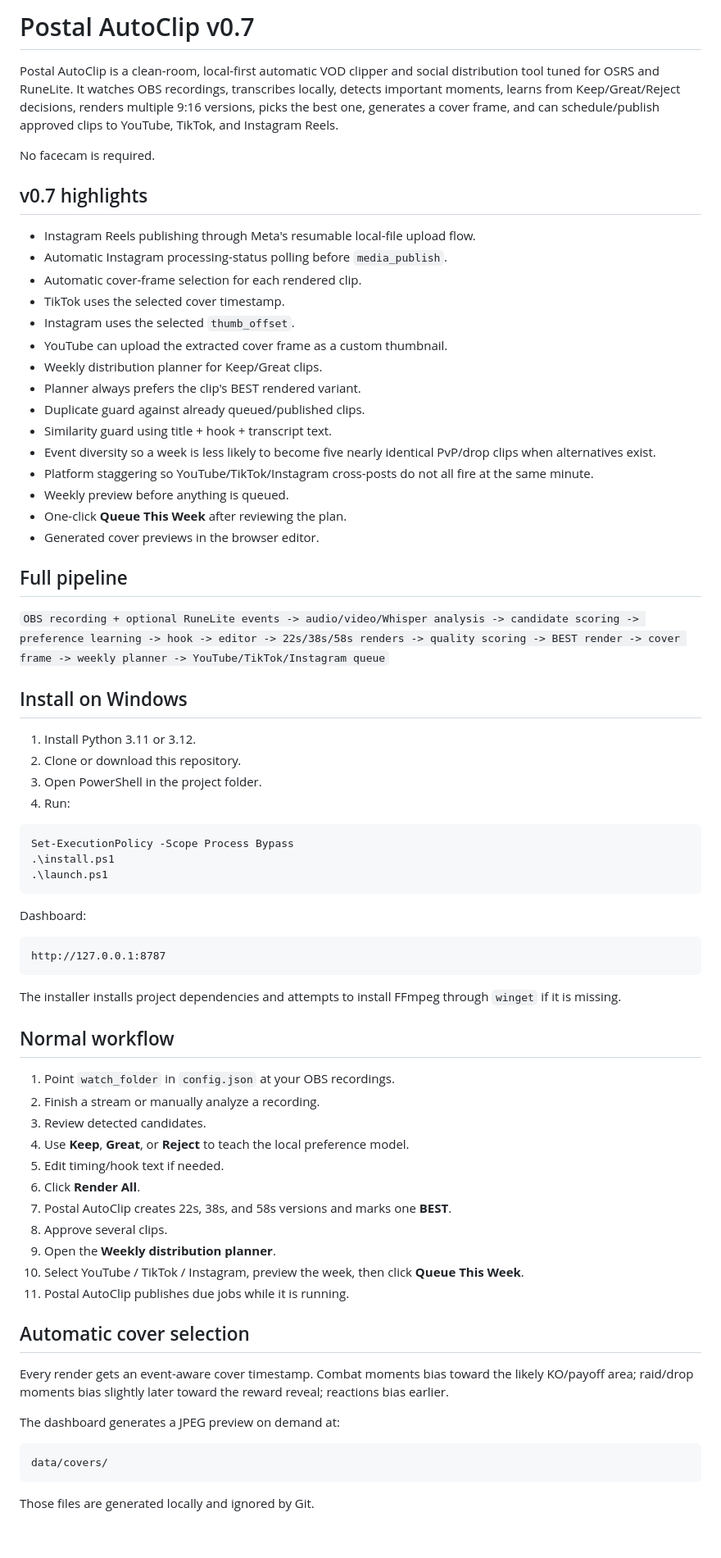
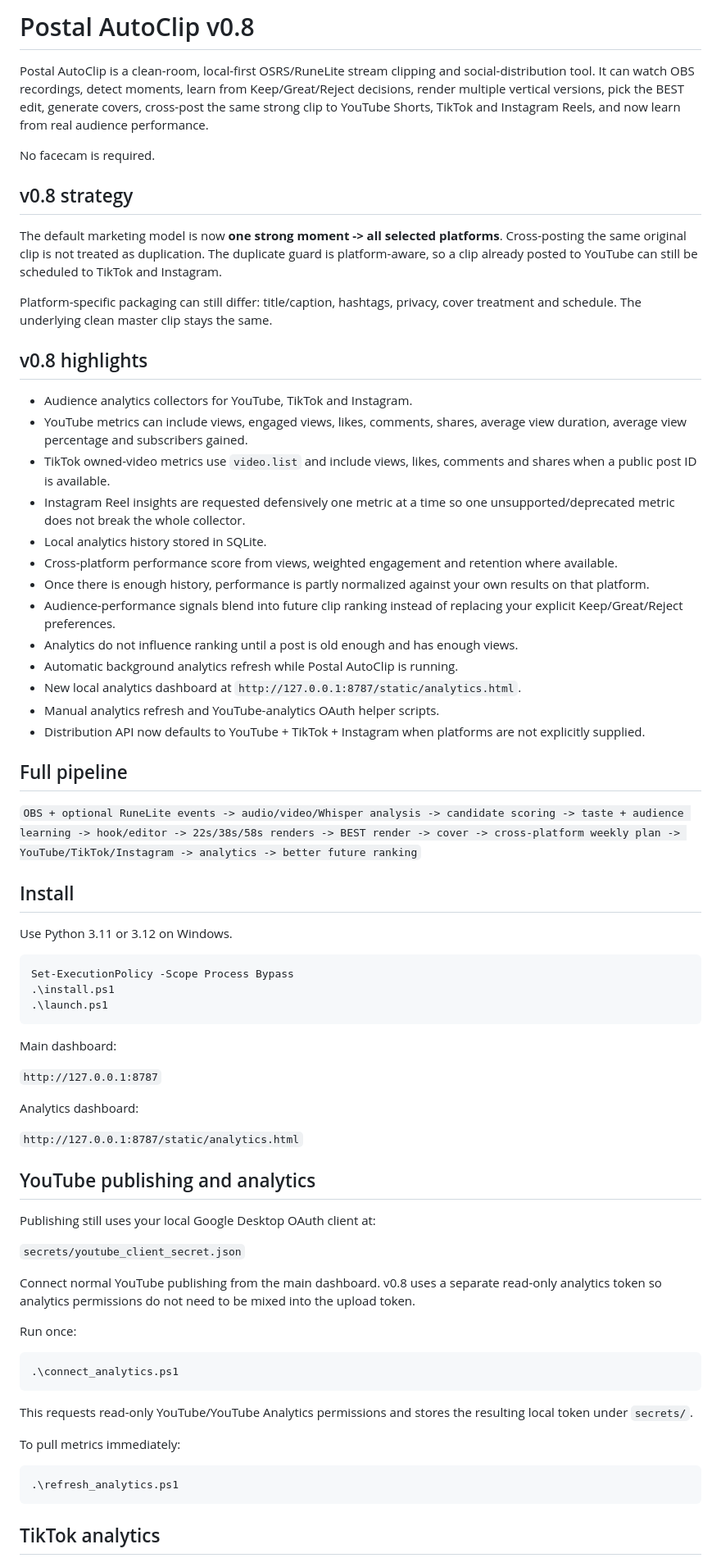
Before and after one commit to JustGoinPostal/Clippingtool, a Markdown page: README.md, the part around one of its changes. Shown at 82% size. Drawn GitHub-style; blank space fills up the shorter version.

Commit message:
Document Postal AutoClip v0.8 analytics and cross-platform strategy

````diff
--- a/README.md
+++ b/README.md
@@ -1,37 +1,38 @@
-# Postal AutoClip v0.7
+# Postal AutoClip v0.8
 
-Postal AutoClip is a clean-room, local-first automatic VOD clipper and social distribution tool tuned for OSRS and RuneLite. It watches OBS recordings, transcribes locally, detects important moments, learns from Keep/Great/Reject decisions, renders multiple 9:16 versions, picks the best one, generates a cover frame, and can schedule/publish approved clips to YouTube, TikTok, and Instagram Reels.
+Postal AutoClip is a clean-room, local-first OSRS/RuneLite stream clipping and social-distribution tool. It can watch OBS recordings, detect moments, learn from Keep/Great/Reject decisions, render multiple vertical versions, pick the BEST edit, generate covers, cross-post the same strong clip to YouTube Shorts, TikTok and Instagram Reels, and now learn from real audience performance.
 
 No facecam is required.
 
-## v0.7 highlights
+## v0.8 strategy
 
-- Instagram Reels publishing through Meta's resumable local-file upload flow.
-- Automatic Instagram processing-status polling before `media_publish`.
-- Automatic cover-frame selection for each rendered clip.
-- TikTok uses the selected cover timestamp.
-- Instagram uses the selected `thumb_offset`.
-- YouTube can upload the extracted cover frame as a custom thumbnail.
-- Weekly distribution planner for Keep/Great clips.
-- Planner always prefers the clip's BEST rendered variant.
-- Duplicate guard against already queued/published clips.
-- Similarity guard using title + hook + transcript text.
-- Event diversity so a week is less likely to become five nearly identical PvP/drop clips when alternatives exist.
-- Platform staggering so YouTube/TikTok/Instagram cross-posts do not all fire at the same minute.
-- Weekly preview before anything is queued.
-- One-click **Queue This Week** after reviewing the plan.
-- Generated cover previews in the browser editor.
+The default marketing model is now **one strong moment -> all selected platforms**. Cross-posting the same original clip is not treated as duplication. The duplicate guard is platform-aware, so a clip already posted to YouTube can still be scheduled to TikTok and Instagram.
+
+Platform-specific packaging can still differ: title/caption, hashtags, privacy, cover treatment and schedule. The underlying clean master clip stays the same.
+
+## v0.8 highlights
+
+- Audience analytics collectors for YouTube, TikTok and Instagram.
+- YouTube metrics can include views, engaged views, likes, comments, shares, average view duration, average view percentage and subscribers gained.
+- TikTok owned-video metrics use `video.list` and include views, likes, comments and shares when a public post ID is available.
+- Instagram Reel insights are requested defensively one metric at a time so one unsupported/deprecated metric does not break the whole collector.
+- Local analytics history stored in SQLite.
+- Cross-platform performance score from views, weighted engagement and retention where available.
+- Once there is enough history, performance is partly normalized against your own results on that platform.
+- Audience-performance signals blend into future clip ranking instead of replacing your explicit Keep/Great/Reject preferences.
+- Analytics do not influence ranking until a post is old enough and has enough views.
+- Automatic background analytics refresh while Postal AutoClip is running.
+- New local analytics dashboard at `http://127.0.0.1:8787/static/analytics.html`.
+- Manual analytics refresh and YouTube-analytics OAuth helper scripts.
+- Distribution API now defaults to YouTube + TikTok + Instagram when platforms are not explicitly supplied.
 
 ## Full pipeline
 
-`OBS recording + optional RuneLite events -> audio/video/Whisper analysis -> candidate scoring -> preference learning -> hook -> editor -> 22s/38s/58s renders -> quality scoring -> BEST render -> cover frame -> weekly planner -> YouTube/TikTok/Instagram queue`
+`OBS + optional RuneLite events -> audio/video/Whisper analysis -> candidate scoring -> taste + audience learning -> hook/editor -> 22s/38s/58s renders -> BEST render -> cover -> cross-platform weekly plan -> YouTube/TikTok/Instagram -> analytics -> better future ranking`
 
-## Install on Windows
+## Install
 
-1. Install Python 3.11 or 3.12.
-2. Clone or download this repository.
-3. Open PowerShell in the project folder.
-4. Run:
+Use Python 3.11 or 3.12 on Windows.
 
 ```powershell
 Set-ExecutionPolicy -Scope Process Bypass
@@ -39,37 +40,35 @@ Set-ExecutionPolicy -Scope Process Bypass
 .\launch.ps1
 ```
 
-Dashboard:
+Main dashboard:
 
-```text
-http://127.0.0.1:8787
+`http://127.0.0.1:8787`
+
+Analytics dashboard:
+
+`http://127.0.0.1:8787/static/analytics.html`
+
+## YouTube publishing and analytics
+
+Publishing still uses your local Google Desktop OAuth client at:
+
+`secrets/youtube_client_secret.json`
+
+Connect normal YouTube publishing from the main dashboard. v0.8 uses a separate read-only analytics token so analytics permissions do not need to be mixed into the upload token.
+
+Run once:
+
+```powershell
+.\connect_analytics.ps1
 ```
 
-The installer installs project dependencies and attempts to install FFmpeg through `winget` if it is missing.
+This requests read-only YouTube/YouTube Analytics permissions and stores the resulting local token under `secrets/`.
 
-## Normal workflow
+To pull metrics immediately:
 
-1. Point `watch_folder` in `config.json` at your OBS recordings.
-2. Finish a stream or manually analyze a recording.
-3. Review detected candidates.
-4. Use **Keep**, **Great**, or **Reject** to teach the local preference model.
-5. Edit timing/hook text if needed.
-6. Click **Render All**.
-7. Postal AutoClip creates 22s, 38s, and 58s versions and marks one **BEST**.
-8. Approve several clips.
-9. Open the **Weekly distribution planner**.
-10. Select YouTube / TikTok / Instagram, preview the week, then click **Queue This Week**.
-11. Postal AutoClip publishes due jobs while it is running.
-
-## Automatic cover selection
-
-Every render gets an event-aware cover timestamp. Combat moments bias toward the likely KO/payoff area; raid/drop moments bias slightly later toward the reward reveal; reactions bias earlier.
-
-The dashboard generates a JPEG preview on demand at:
-
-```text
-data/covers/
+```powershell
+.\refresh_analytics.ps1
 ```
 
-Those files are generated locally and ignored by Git.
+## TikTok analytics
 
````
Also changed, not shown: other parts of README.md (+48 -199 lines).
